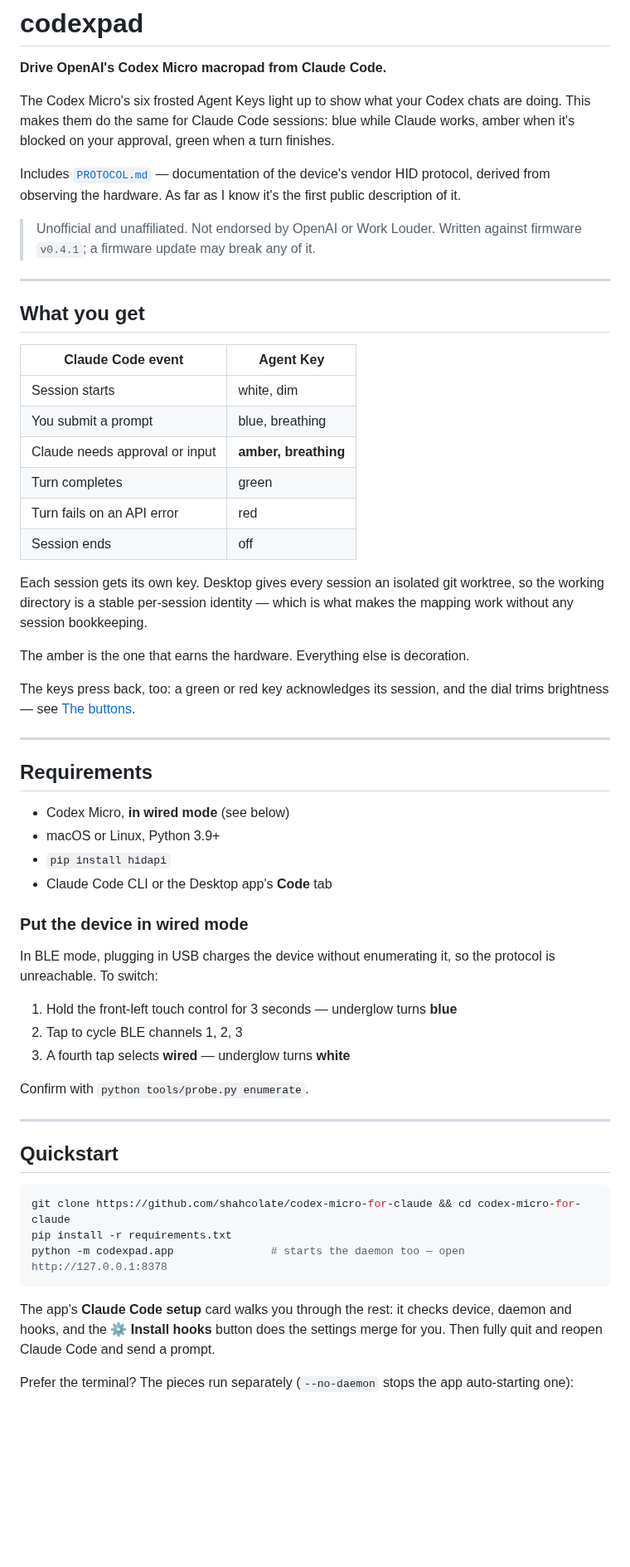
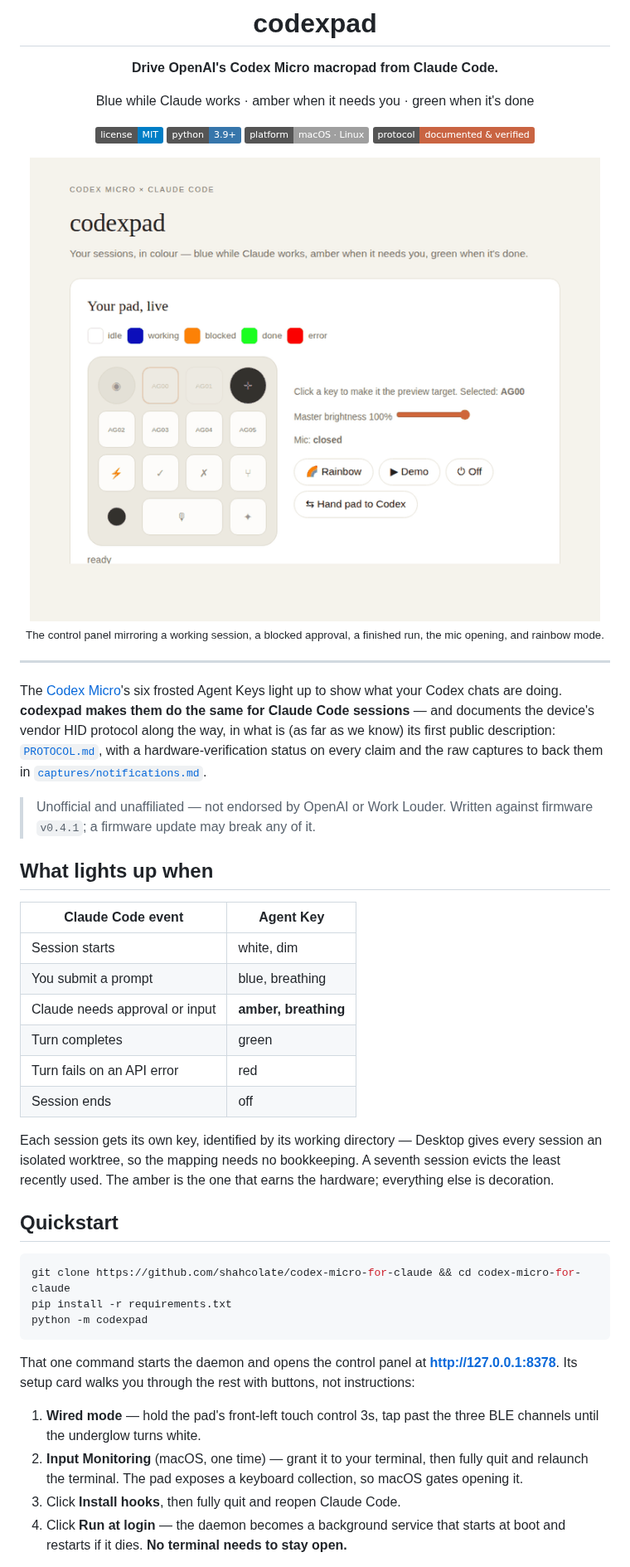
Before and after one commit to shahcolate/codexpad, a Markdown page: README.md, the part around one of its changes. Shown at 83% size. Rendered like a GitHub page; pictures changed too: docs/demo.gif (added); badges without logos; blank space fills up the shorter version.

````diff
--- a/README.md
+++ b/README.md
@@ -2,21 +4,32 @@
 
 **Drive OpenAI's Codex Micro macropad from Claude Code.**
 
-The Codex Micro's six frosted Agent Keys light up to show what your Codex chats
-are doing. This makes them do the same for Claude Code sessions: blue while
-Claude works, amber when it's blocked on your approval, green when a turn
-finishes.
+Blue while Claude works · amber when it needs you · green when it's done
 
-Includes [`PROTOCOL.md`](PROTOCOL.md) — documentation of the device's vendor HID
-protocol, derived from observing the hardware. As far as I know it's the first
-public description of it.
+[![License: MIT](https://img.shields.io/badge/license-MIT-blue.svg)](LICENSE)
+![Python 3.9+](https://img.shields.io/badge/python-3.9%2B-3776AB?logo=python&logoColor=white)
+![Platform](https://img.shields.io/badge/platform-macOS%20%C2%B7%20Linux-lightgrey)
+[![Protocol](https://img.shields.io/badge/protocol-documented%20%26%20verified-C96442)](PROTOCOL.md)
 
-> Unofficial and unaffiliated. Not endorsed by OpenAI or Work Louder.
-> Written against firmware `v0.4.1`; a firmware update may break any of it.
+<img src="docs/demo.gif" width="720" alt="The codexpad control panel mirroring live session states on the pad"><br>
+<sub>The control panel mirroring a working session, a blocked approval, a finished run, the mic opening, and rainbow mode.</sub>
+
+</div>
 
 ---
 
-## What you get
+The [Codex Micro](https://openai.com/supply/co-lab/work-louder/)'s six frosted
+Agent Keys light up to show what your Codex chats are doing. **codexpad makes
+them do the same for Claude Code sessions** — and documents the device's
+vendor HID protocol along the way, in what is (as far as we know) its first
+public description: [`PROTOCOL.md`](PROTOCOL.md), with a hardware-verification
+status on every claim and the raw captures to back them in
+[`captures/notifications.md`](captures/notifications.md).
+
+> Unofficial and unaffiliated — not endorsed by OpenAI or Work Louder.
+> Written against firmware `v0.4.1`; a firmware update may break any of it.
+
+## What lights up when
 
 | Claude Code event | Agent Key |
 |---|---|
@@ -27,49 +40,29 @@ public description of it.
 | Turn fails on an API error | red |
 | Session ends | off |
 
-Each session gets its own key. Desktop gives every session an isolated git
-worktree, so the working directory is a stable per-session identity — which is
-what makes the mapping work without any session bookkeeping.
-
-The amber is the one that earns the hardware. Everything else is decoration.
-
-The keys press back, too: a green or red key acknowledges its session, and the
-dial trims brightness — see [The buttons](#the-buttons).
-
----
-
-## Requirements
-
-- Codex Micro, **in wired mode** (see below)
-- macOS or Linux, Python 3.9+
-- `pip install hidapi`
-- Claude Code CLI or the Desktop app's **Code** tab
-
-### Put the device in wired mode
-
-In BLE mode, plugging in USB charges the device without enumerating it, so the
-protocol is unreachable. To switch:
-
-1. Hold the front-left touch control for 3 seconds — underglow turns **blue**
-2. Tap to cycle BLE channels 1, 2, 3
-3. A fourth tap selects **wired** — underglow turns **white**
-
-Confirm with `python tools/probe.py enumerate`.
-
----
+Each session gets its own key, identified by its working directory — Desktop
+gives every session an isolated worktree, so the mapping needs no bookkeeping.
+A seventh session evicts the least recently used. The amber is the one that
+earns the hardware; everything else is decoration.
 
 ## Quickstart
 
 ```bash
 git clone https://github.com/shahcolate/codex-micro-for-claude && cd codex-micro-for-claude
 pip install -r requirements.txt
-python -m codexpad.app               # starts the daemon too — open http://127.0.0.1:8378
+python -m codexpad
 ```
 
-The app's **Claude Code setup** card walks you through the rest: it checks
-device, daemon and hooks, and the **⚙️ Install hooks** button does the settings
-merge for you. Then fully quit and reopen Claude Code and send a prompt.
+That one command starts the daemon and opens the control panel at
+**http://127.0.0.1:8378**. Its setup card walks you through the rest with
+buttons, not instructions:
 
-Prefer the terminal? The pieces run separately (`--no-daemon` stops the app
-auto-starting one):
+1. **Wired mode** — hold the pad's front-left touch control 3s, tap past the
+   three BLE channels until the underglow turns white.
+2. **Input Monitoring** (macOS, one time) — grant it to your terminal, then
+   fully quit and relaunch the terminal. The pad exposes a keyboard
+   collection, so macOS gates opening it.
+3. Click **Install hooks**, then fully quit and reopen Claude Code.
+4. Click **Run at login** — the daemon becomes a background service that
+   starts at boot and restarts if it dies. **No terminal needs to stay open.**
 
````
Also changed, not shown: other parts of README.md (+132 -216 lines), docs/app.png (added), 3 other files.
